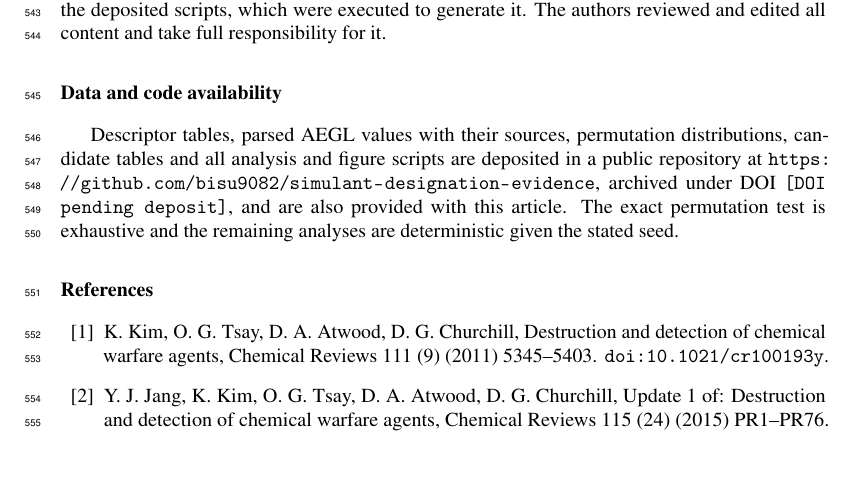
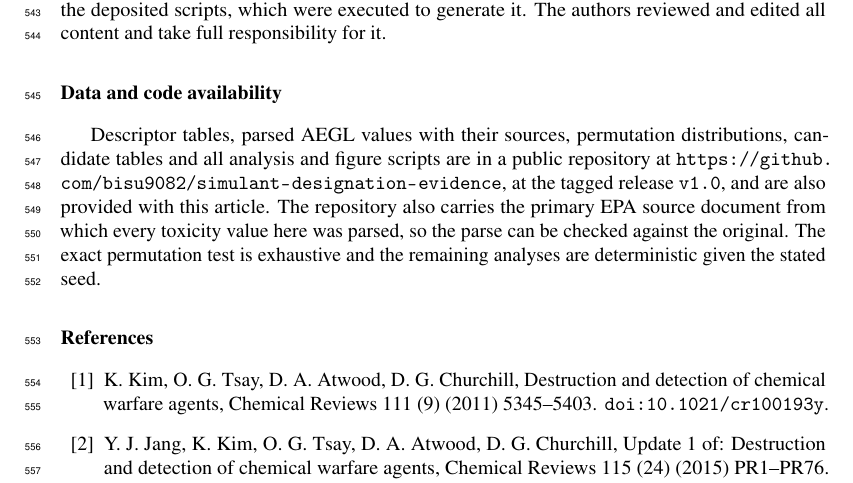
Before and after one commit to bisu9082/simulant-designation-evidence, a LaTeX paper (paper/main.tex): part of page 16 of 21, cut so that both start at the same text, the shorter picture padded with empty space. Compiled offline with pdfLaTeX.

Commit message:
Cite the repository by tagged release instead of a DOI
The data and code availability statement now points at the v1.0 tag rather
than an unissued archive DOI, and states that the repository carries the
primary EPA source document so the toxicity parse can be checked against the
original.

Co-Authored-By: Claude Opus 5 <noreply@anthropic.com>
Claude-Session: https://claude.ai/code/session_018jyyx8RLp8NbnYaALSHGD7

```diff
--- a/paper/main.tex
+++ b/paper/main.tex
@@ -969,13 +969,14 @@ authors reviewed and edited all content and take full responsibility for it.
 
 \section*{Data and code availability}
 Descriptor tables, parsed AEGL values with their sources, permutation
-distributions, candidate tables and all analysis and figure scripts are
-deposited in a public repository at
-\url{https://github.com/bisu9082/simulant-designation-evidence}, archived under
-DOI \texttt{[DOI pending deposit]}, and are also provided with this article.
-% [확인 필요] Zenodo 릴리스 v1.0 발급 DOI 로 치환.
-The exact permutation test is exhaustive and the remaining analyses are
-deterministic given the stated seed.
+distributions, candidate tables and all analysis and figure scripts are in a
+public repository at
+\url{https://github.com/bisu9082/simulant-designation-evidence}, at the tagged
+release \texttt{v1.0}, and are also provided with this article. The repository
+also carries the primary EPA source document from which every toxicity value
+here was parsed, so the parse can be checked against the original. The exact
+permutation test is exhaustive and the remaining analyses are deterministic
+given the stated seed.
 
 \bibliography{refs}
 
```
Also changed, not shown: README.md, paper/main.pdf.
